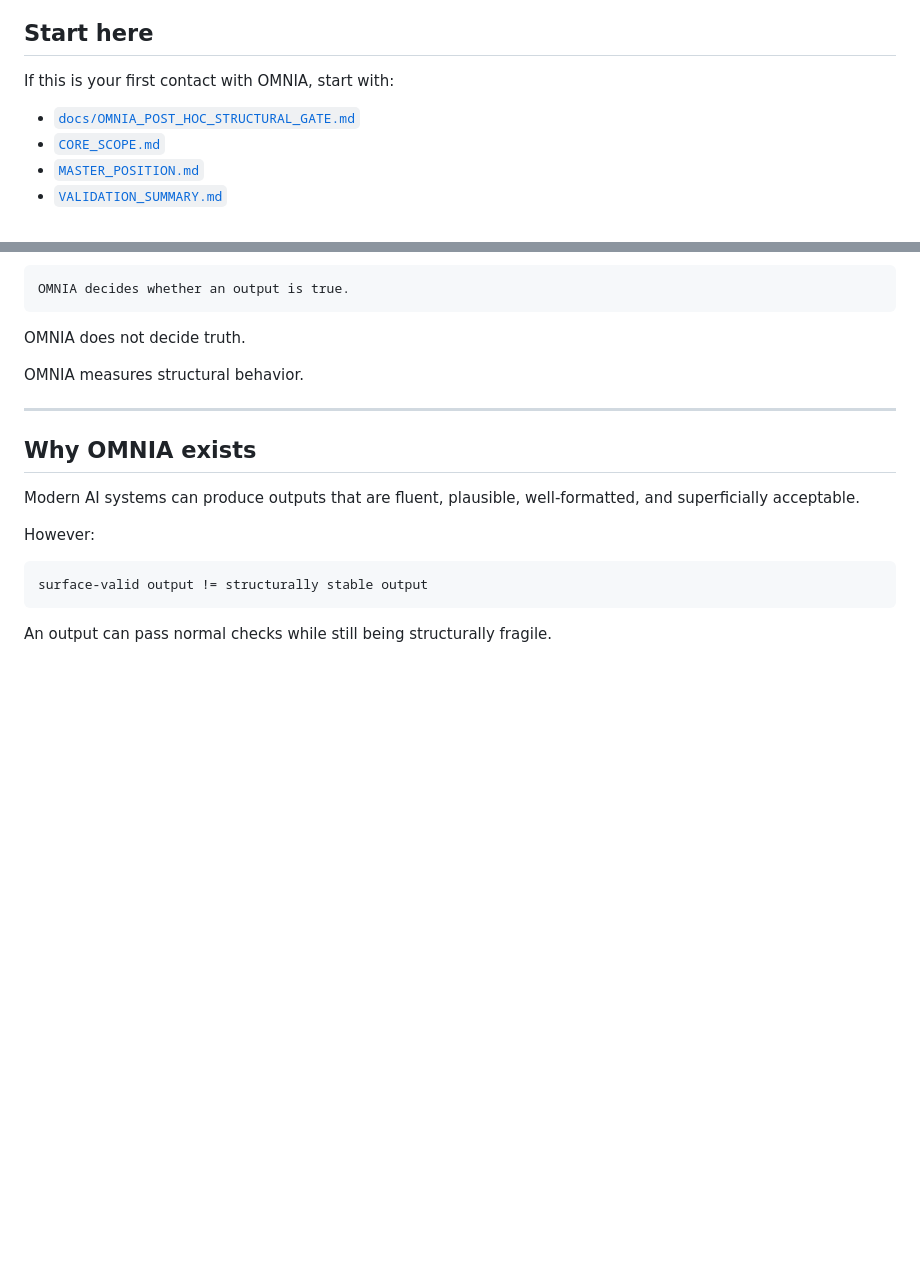
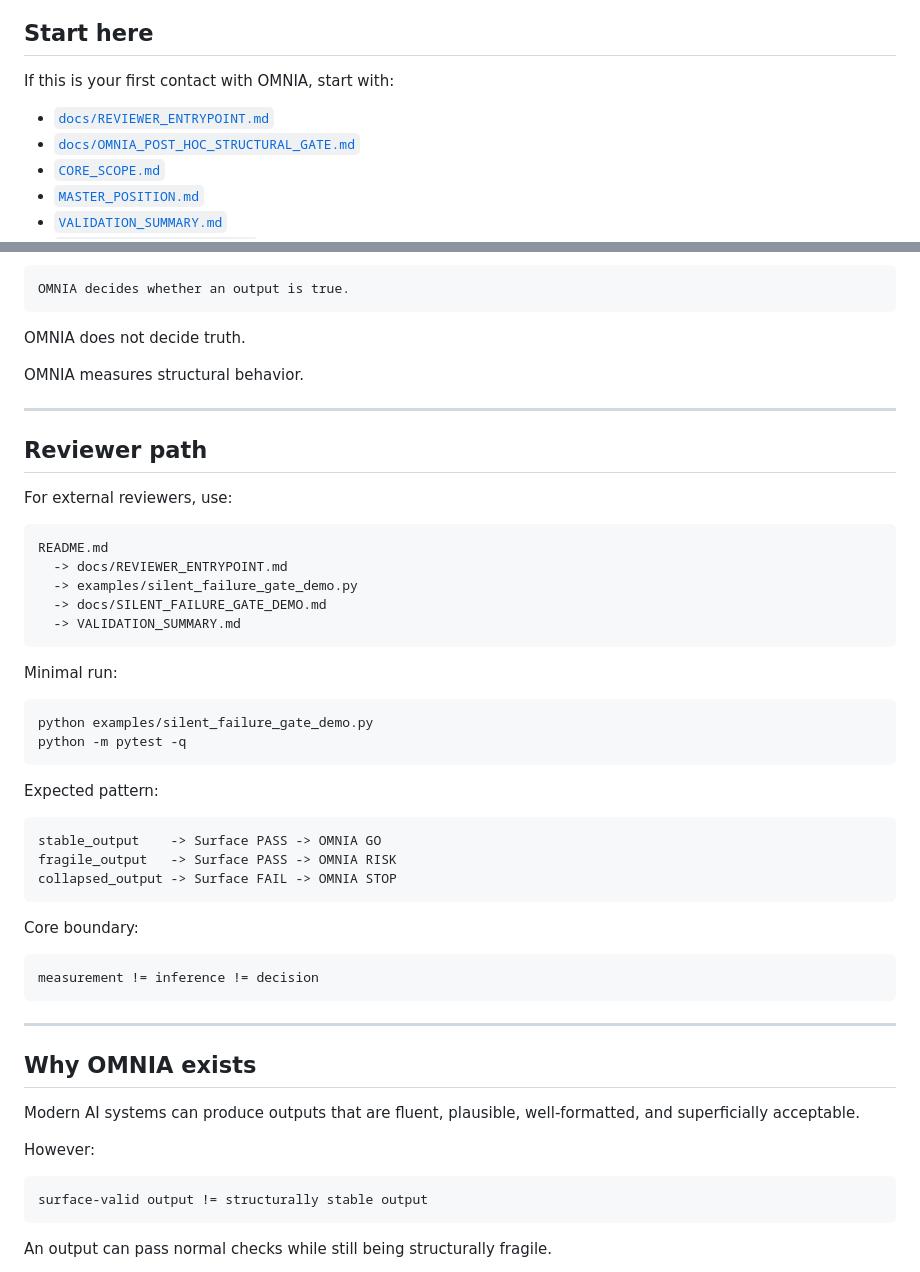
Before and after one commit to Tuttotorna/OMNIA, a Markdown page: README.md, 2 parts joined by grey strips. GitHub-like rendering; blank space fills up the shorter version.

Commit message:
Add reviewer entrypoint to README

````diff
--- a/README.md
+++ b/README.md
@@ -35,6 +35,7 @@ measurement != inference != decision
 
 If this is your first contact with OMNIA, start with:
 
+- [`docs/REVIEWER_ENTRYPOINT.md`](docs/REVIEWER_ENTRYPOINT.md)
 - [`docs/OMNIA_POST_HOC_STRUCTURAL_GATE.md`](docs/OMNIA_POST_HOC_STRUCTURAL_GATE.md)
 - [`CORE_SCOPE.md`](CORE_SCOPE.md)
 - [`MASTER_POSITION.md`](MASTER_POSITION.md)
@@ -56,6 +57,41 @@ OMNIA decides whether an output is true.
 OMNIA does not decide truth.
 
 OMNIA measures structural behavior.
+
+---
+
+## Reviewer path
+
+For external reviewers, use:
+
+```text
+README.md
+  -> docs/REVIEWER_ENTRYPOINT.md
+  -> examples/silent_failure_gate_demo.py
+  -> docs/SILENT_FAILURE_GATE_DEMO.md
+  -> VALIDATION_SUMMARY.md
+```
+
+Minimal run:
+
+```bash
+python examples/silent_failure_gate_demo.py
+python -m pytest -q
+```
+
+Expected pattern:
+
+```text
+stable_output    -> Surface PASS -> OMNIA GO
+fragile_output   -> Surface PASS -> OMNIA RISK
+collapsed_output -> Surface FAIL -> OMNIA STOP
+```
+
+Core boundary:
+
+```text
+measurement != inference != decision
+```
 
 ---
 
````
